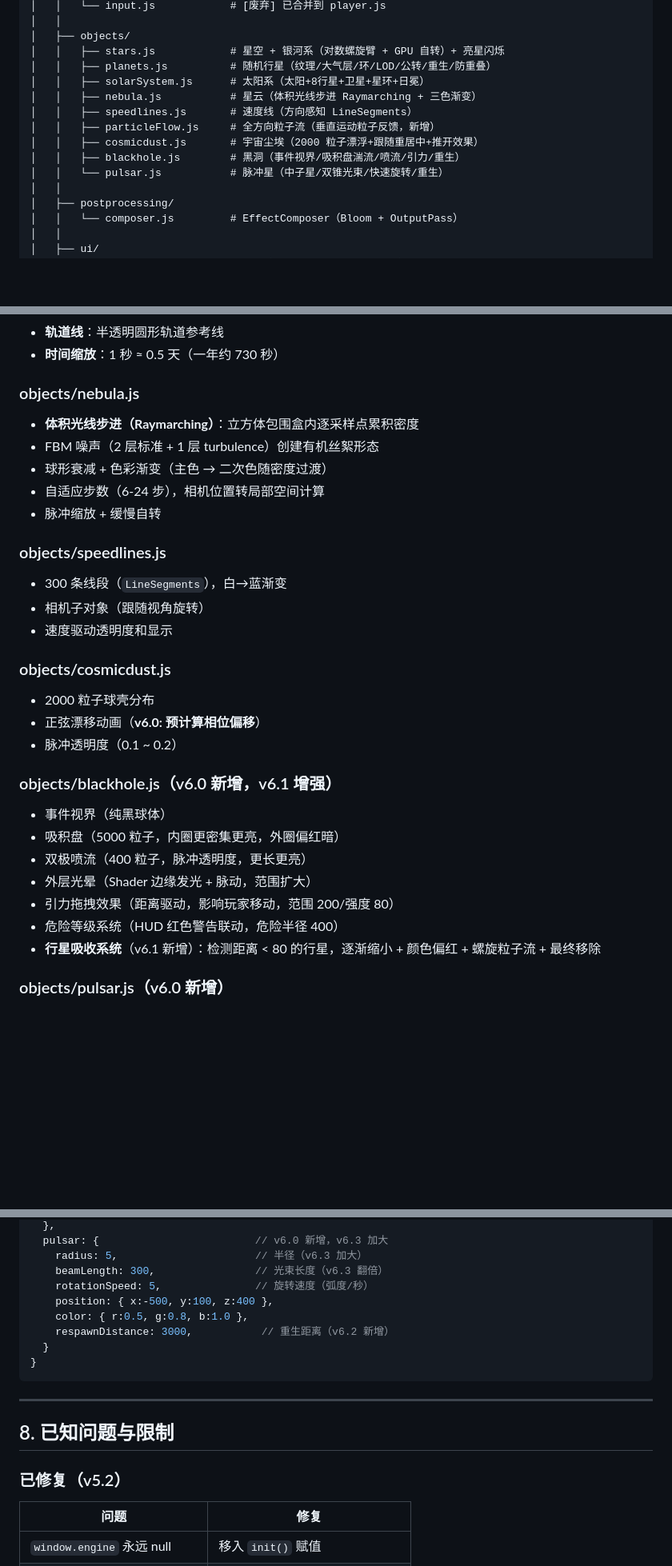
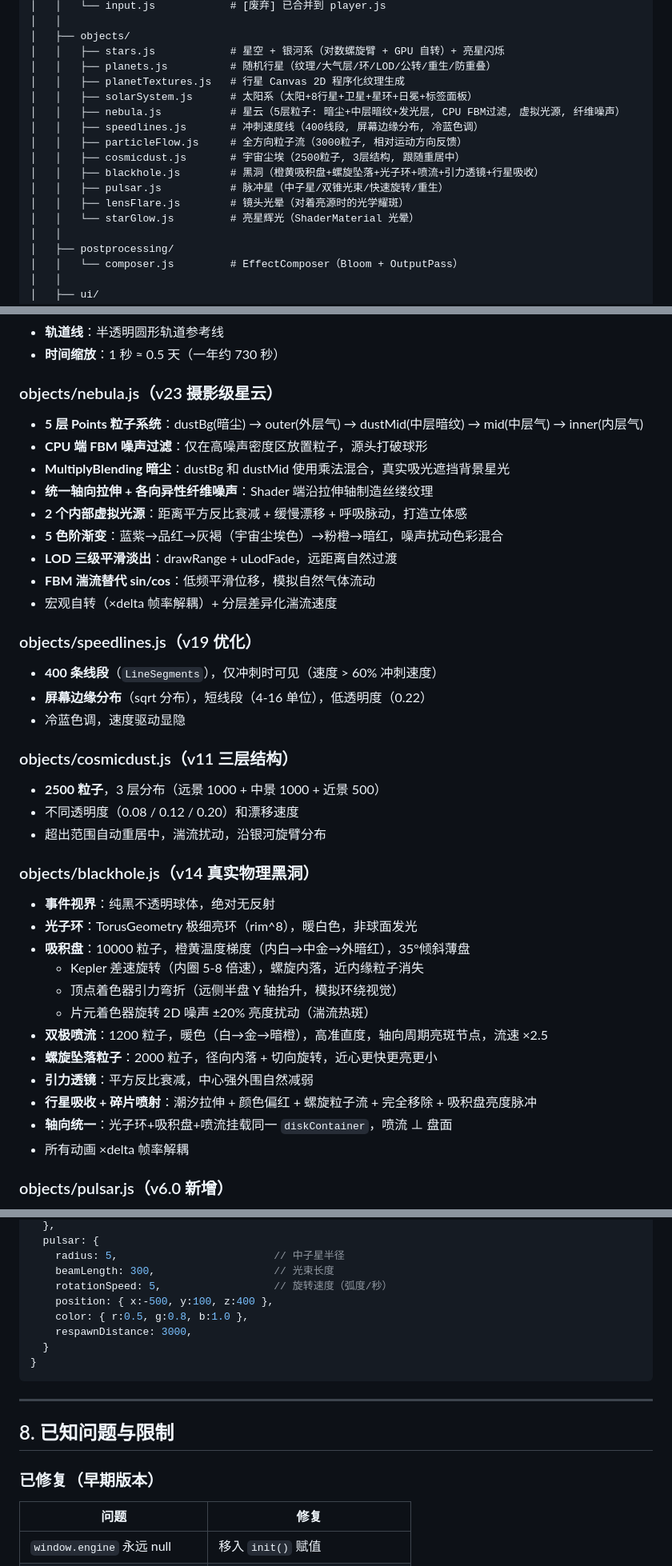
Before and after one commit to letmealone0/Stardust-Night-Sky, a Markdown page: STARS_PROJECT.md, 3 parts joined by grey strips. Shown at 80% size. GitHub-like rendering; blank space fills up the shorter version.

````diff
--- a/STARS_PROJECT.md
+++ b/STARS_PROJECT.md
@@ -119,13 +119,16 @@ stars-project/
 │   ├── objects/
 │   │   ├── stars.js            # 星空 + 银河系（对数螺旋臂 + GPU 自转）+ 亮星闪烁
 │   │   ├── planets.js          # 随机行星（纹理/大气层/环/LOD/公转/重生/防重叠）
-│   │   ├── solarSystem.js      # 太阳系（太阳+8行星+卫星+星环+日冕）
-│   │   ├── nebula.js           # 星云（体积光线步进 Raymarching + 三色渐变）
-│   │   ├── speedlines.js       # 速度线（方向感知 LineSegments）
-│   │   ├── particleFlow.js     # 全方向粒子流（垂直运动粒子反馈，新增）
-│   │   ├── cosmicdust.js       # 宇宙尘埃（2000 粒子漂浮+跟随重居中+推开效果）
-│   │   ├── blackhole.js        # 黑洞（事件视界/吸积盘湍流/喷流/引力/重生）
-│   │   └── pulsar.js           # 脉冲星（中子星/双锥光束/快速旋转/重生）
+│   │   ├── planetTextures.js   # 行星 Canvas 2D 程序化纹理生成
+│   │   ├── solarSystem.js      # 太阳系（太阳+8行星+卫星+星环+日冕+标签面板）
+│   │   ├── nebula.js           # 星云（5层粒子: 暗尘+中层暗纹+发光层, CPU FBM过滤, 虚拟光源, 纤维噪声）
+│   │   ├── speedlines.js       # 冲刺速度线（400线段, 屏幕边缘分布, 冷蓝色调）
+│   │   ├── particleFlow.js     # 全方向粒子流（3000粒子, 相对运动方向反馈）
+│   │   ├── cosmicdust.js       # 宇宙尘埃（2500粒子, 3层结构, 跟随重居中）
+│   │   ├── blackhole.js        # 黑洞（橙黄吸积盘+螺旋坠落+光子环+喷流+引力透镜+行星吸收）
+│   │   ├── pulsar.js           # 脉冲星（中子星/双锥光束/快速旋转/重生）
+│   │   ├── lensFlare.js        # 镜头光晕（对着亮源时的光学耀斑）
+│   │   └── starGlow.js         # 亮星辉光（ShaderMaterial 光晕）
 │   │
 │   ├── postprocessing/
 │   │   └── composer.js         # EffectComposer（Bloom + OutputPass）
@@ -226,31 +229,40 @@ main.js
 - **轨道线**：半透明圆形轨道参考线
 - **时间缩放**：1 秒 ≈ 0.5 天（一年约 730 秒）
 
-### objects/nebula.js
-- **体积光线步进（Raymarching）**：立方体包围盒内逐采样点累积密度
-- FBM 噪声（2 层标准 + 1 层 turbulence）创建有机丝絮形态
-- 球形衰减 + 色彩渐变（主色 → 二次色随密度过渡）
-- 自适应步数（6-24 步），相机位置转局部空间计算
-- 脉冲缩放 + 缓慢自转
+### objects/nebula.js（v23 摄影级星云）
+- **5 层 Points 粒子系统**：dustBg(暗尘) → outer(外层气) → dustMid(中层暗纹) → mid(中层气) → inner(内层气)
+- **CPU 端 FBM 噪声过滤**：仅在高噪声密度区放置粒子，源头打破球形
+- **MultiplyBlending 暗尘**：dustBg 和 dustMid 使用乘法混合，真实吸光遮挡背景星光
+- **统一轴向拉伸 + 各向异性纤维噪声**：Shader 端沿拉伸轴制造丝缕纹理
+- **2 个内部虚拟光源**：距离平方反比衰减 + 缓慢漂移 + 呼吸脉动，打造立体感
+- **5 色阶渐变**：蓝紫→品红→灰褐（宇宙尘埃色）→粉橙→暗红，噪声扰动色彩混合
+- **LOD 三级平滑淡出**：drawRange + uLodFade，远距离自然过渡
+- **FBM 湍流替代 sin/cos**：低频平滑位移，模拟自然气体流动
+- 宏观自转（×delta 帧率解耦）+ 分层差异化湍流速度
 
-### objects/speedlines.js
-- 300 条线段（`LineSegments`），白→蓝渐变
-- 相机子对象（跟随视角旋转）
-- 速度驱动透明度和显示
+### objects/speedlines.js（v19 优化）
+- **400 条线段**（`LineSegments`），仅冲刺时可见（速度 > 60% 冲刺速度）
+- **屏幕边缘分布**（sqrt 分布），短线段（4-16 单位），低透明度（0.22）
+- 冷蓝色调，速度驱动显隐
 
-### objects/cosmicdust.js
-- 2000 粒子球壳分布
-- 正弦漂移动画（**v6.0: 预计算相位偏移**）
-- 脉冲透明度（0.1 ~ 0.2）
+### objects/cosmicdust.js（v11 三层结构）
+- **2500 粒子**，3 层分布（远景 1000 + 中景 1000 + 近景 500）
+- 不同透明度（0.08 / 0.12 / 0.20）和漂移速度
+- 超出范围自动重居中，湍流扰动，沿银河旋臂分布
 
-### objects/blackhole.js（v6.0 新增，v6.1 增强）
-- 事件视界（纯黑球体）
-- 吸积盘（5000 粒子，内圈更密集更亮，外圈偏红暗）
-- 双极喷流（400 粒子，脉冲透明度，更长更亮）
-- 外层光晕（Shader 边缘发光 + 脉动，范围扩大）
-- 引力拖拽效果（距离驱动，影响玩家移动，范围 200/强度 80）
-- 危险等级系统（HUD 红色警告联动，危险半径 400）
-- **行星吸收系统**（v6.1 新增）：检测距离 < 80 的行星，逐渐缩小 + 颜色偏红 + 螺旋粒子流 + 最终移除
+### objects/blackhole.js（v14 真实物理黑洞）
+- **事件视界**：纯黑不透明球体，绝对无反射
+- **光子环**：TorusGeometry 极细亮环（rim^8），暖白色，非球面发光
+- **吸积盘**：10000 粒子，橙黄温度梯度（内白→中金→外暗红），35°倾斜薄盘
+  - Kepler 差速旋转（内圈 5-8 倍速），螺旋内落，近内缘粒子消失
+  - 顶点着色器引力弯折（远侧半盘 Y 轴抬升，模拟环绕视觉）
+  - 片元着色器旋转 2D 噪声 ±20% 亮度扰动（湍流热斑）
+- **双极喷流**：1200 粒子，暖色（白→金→暗橙），高准直度，轴向周期亮斑节点，流速 ×2.5
+- **螺旋坠落粒子**：2000 粒子，径向内落 + 切向旋转，近心更快更亮更小
+- **引力透镜**：平方反比衰减，中心强外围自然减弱
+- **行星吸收 + 碎片喷射**：潮汐拉伸 + 颜色偏红 + 螺旋粒子流 + 完全移除 + 吸积盘亮度脉冲
+- **轴向统一**：光子环+吸积盘+喷流挂载同一 `diskContainer`，喷流 ⊥ 盘面
+- 所有动画 ×delta 帧率解耦
 
 ### objects/pulsar.js（v6.0 新增）
 - 中子星本体（Shader 高亮球体 + 核心发光 + 边缘光晕）
@@ -339,11 +383,11 @@ main.js
   },
-  pulsar: {                         // v6.0 新增，v6.3 加大
-    radius: 5,                      // 半径（v6.3 加大）
-    beamLength: 300,                // 光束长度（v6.3 翻倍）
-    rotationSpeed: 5,               // 旋转速度（弧度/秒）
+  pulsar: {
+    radius: 5,                         // 中子星半径
+    beamLength: 300,                   // 光束长度
+    rotationSpeed: 5,                  // 旋转速度（弧度/秒）
     position: { x:-500, y:100, z:400 },
     color: { r:0.5, g:0.8, b:1.0 },
-    respawnDistance: 3000,           // 重生距离（v6.2 新增）
+    respawnDistance: 3000,
   }
 }
 ```
@@ -352,7 +396,7 @@ main.js
 
 ## 8. 已知问题与限制
 
-### 已修复（v5.2）
+### 已修复（早期版本）
 
 | 问题 | 修复 |
 |------|------|
````
Also changed, not shown: other parts of STARS_PROJECT.md (+97 -65 lines).
